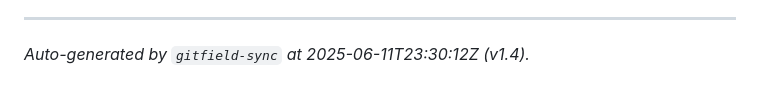
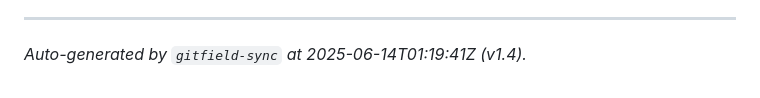
Before and after one commit to mrhavens/cv.thefoldwithin.earth, a Markdown page: GITFIELD.md, the part around the change. Rendered like a GitHub page.

Commit message:
Generated GITFIELD.md at 2025-06-14T01:19:41Z

```diff
--- a/GITFIELD.md
+++ b/GITFIELD.md
@@ -92,4 +92,4 @@ This multi-repository approach, bolstered by Forgejo’s sovereign hosting and G
 
 ---
 
-_Auto-generated by `gitfield-sync` at 2025-06-11T23:30:12Z (v1.4)._
+_Auto-generated by `gitfield-sync` at 2025-06-14T01:19:41Z (v1.4)._
```
